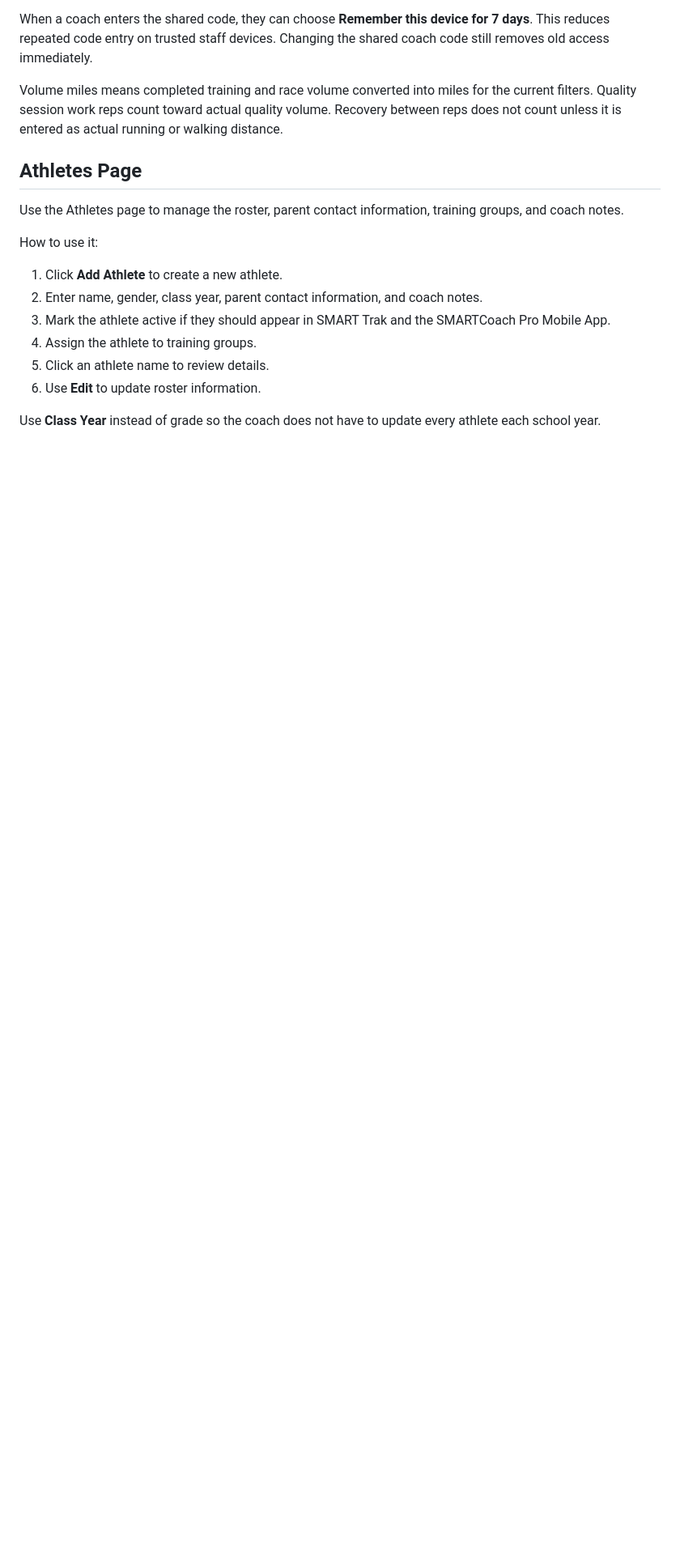
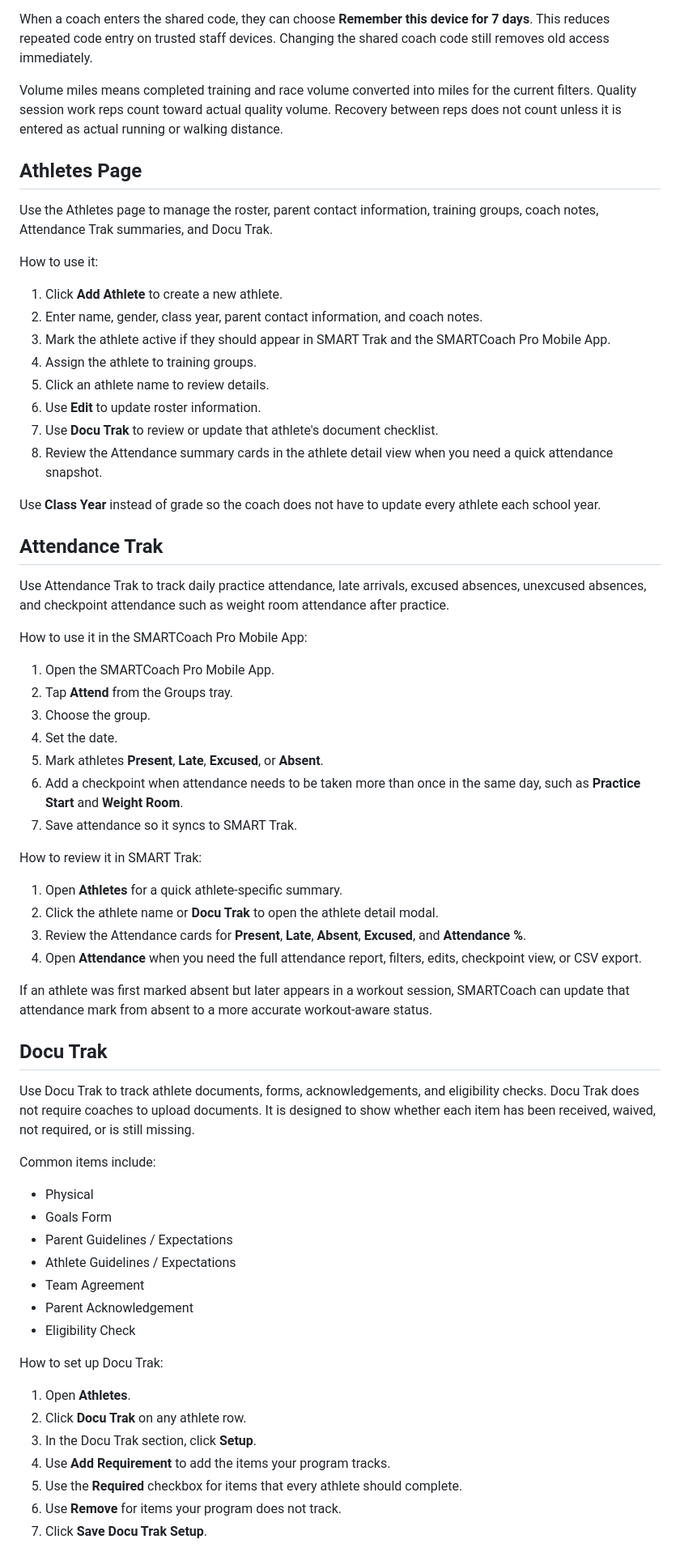
Before and after one commit to innovate-today/SMARTCoach, a Markdown page: SMART_TRAK_COACH_HOW_TO.md, the part around one of its changes. Shown at 81% size. Drawn GitHub-style; blank space fills up the shorter version.

Commit message:
Update coach guide for Docu Trak

```diff
--- a/SMART_TRAK_COACH_HOW_TO.md
+++ b/SMART_TRAK_COACH_HOW_TO.md
@@ -62,7 +62,7 @@ Volume miles means completed training and race volume converted into miles for t
 
 ## Athletes Page
 
-Use the Athletes page to manage the roster, parent contact information, training groups, and coach notes.
+Use the Athletes page to manage the roster, parent contact information, training groups, coach notes, Attendance Trak summaries, and Docu Trak.
 
 How to use it:
 
@@ -72,5 +72,55 @@ How to use it:
 4. Assign the athlete to training groups.
 5. Click an athlete name to review details.
 6. Use **Edit** to update roster information.
+7. Use **Docu Trak** to review or update that athlete's document checklist.
+8. Review the Attendance summary cards in the athlete detail view when you need a quick attendance snapshot.
 
 Use **Class Year** instead of grade so the coach does not have to update every athlete each school year.
+
+## Attendance Trak
+
+Use Attendance Trak to track daily practice attendance, late arrivals, excused absences, unexcused absences, and checkpoint attendance such as weight room attendance after practice.
+
+How to use it in the SMARTCoach Pro Mobile App:
+
+1. Open the SMARTCoach Pro Mobile App.
+2. Tap **Attend** from the Groups tray.
+3. Choose the group.
+4. Set the date.
+5. Mark athletes **Present**, **Late**, **Excused**, or **Absent**.
+6. Add a checkpoint when attendance needs to be taken more than once in the same day, such as **Practice Start** and **Weight Room**.
+7. Save attendance so it syncs to SMART Trak.
+
+How to review it in SMART Trak:
+
+1. Open **Athletes** for a quick athlete-specific summary.
+2. Click the athlete name or **Docu Trak** to open the athlete detail modal.
+3. Review the Attendance cards for **Present**, **Late**, **Absent**, **Excused**, and **Attendance %**.
+4. Open **Attendance** when you need the full attendance report, filters, edits, checkpoint view, or CSV export.
+
+If an athlete was first marked absent but later appears in a workout session, SMARTCoach can update that attendance mark from absent to a more accurate workout-aware status.
+
+## Docu Trak
+
+Use Docu Trak to track athlete documents, forms, acknowledgements, and eligibility checks. Docu Trak does not require coaches to upload documents. It is designed to show whether each item has been received, waived, not required, or is still missing.
+
+Common items include:
+
+- Physical
+- Goals Form
+- Parent Guidelines / Expectations
+- Athlete Guidelines / Expectations
+- Team Agreement
+- Parent Acknowledgement
+- Eligibility Check
+
+How to set up Docu Trak:
+
+1. Open **Athletes**.
+2. Click **Docu Trak** on any athlete row.
+3. In the Docu Trak section, click **Setup**.
+4. Use **Add Requirement** to add the items your program tracks.
+5. Use the **Required** checkbox for items that every athlete should complete.
+6. Use **Remove** for items your program does not track.
+7. Click **Save Docu Trak Setup**.
+
```
Also changed, not shown: other parts of SMART_TRAK_COACH_HOW_TO.md (+10 -0 lines), SMARTCOACH_PROJECT_STATE.md (+1 -0 lines).
